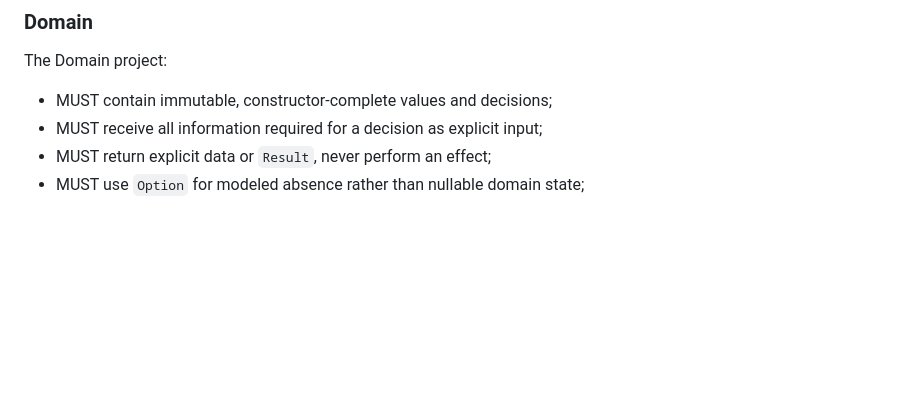
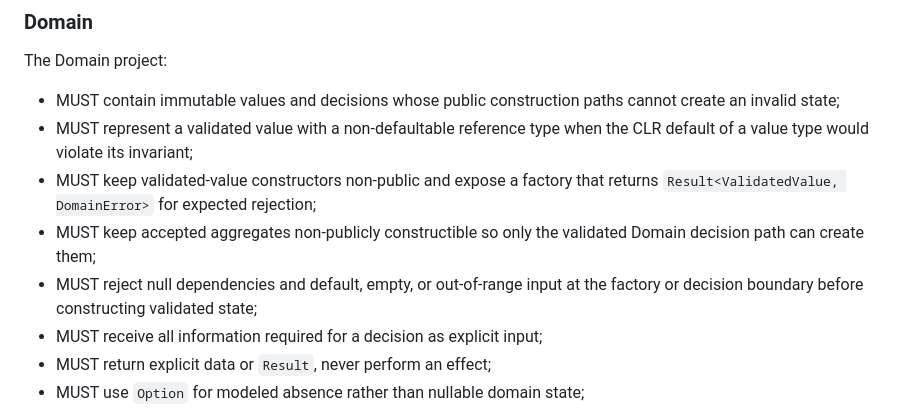
Before and after one commit to CanonFlow-Assay/CSharpAssay, a Markdown page: docs/FUNCTIONAL-CSHARP-PROFILE.md, the part around the change. GitHub-like rendering; blank space fills up the shorter version.

Commit message:
docs: require valid-state domain construction

```diff
--- a/docs/FUNCTIONAL-CSHARP-PROFILE.md
+++ b/docs/FUNCTIONAL-CSHARP-PROFILE.md
@@ -107,7 +107,16 @@ it does not prove all runtime or exhaustive-handling semantics.
 
 The Domain project:
 
-- MUST contain immutable, constructor-complete values and decisions;
+- MUST contain immutable values and decisions whose public construction paths
+  cannot create an invalid state;
+- MUST represent a validated value with a non-defaultable reference type when
+  the CLR default of a value type would violate its invariant;
+- MUST keep validated-value constructors non-public and expose a factory that
+  returns `Result<ValidatedValue, DomainError>` for expected rejection;
+- MUST keep accepted aggregates non-publicly constructible so only the
+  validated Domain decision path can create them;
+- MUST reject null dependencies and default, empty, or out-of-range input at
+  the factory or decision boundary before constructing validated state;
 - MUST receive all information required for a decision as explicit input;
 - MUST return explicit data or `Result`, never perform an effect;
 - MUST use `Option` for modeled absence rather than nullable domain state;
```
